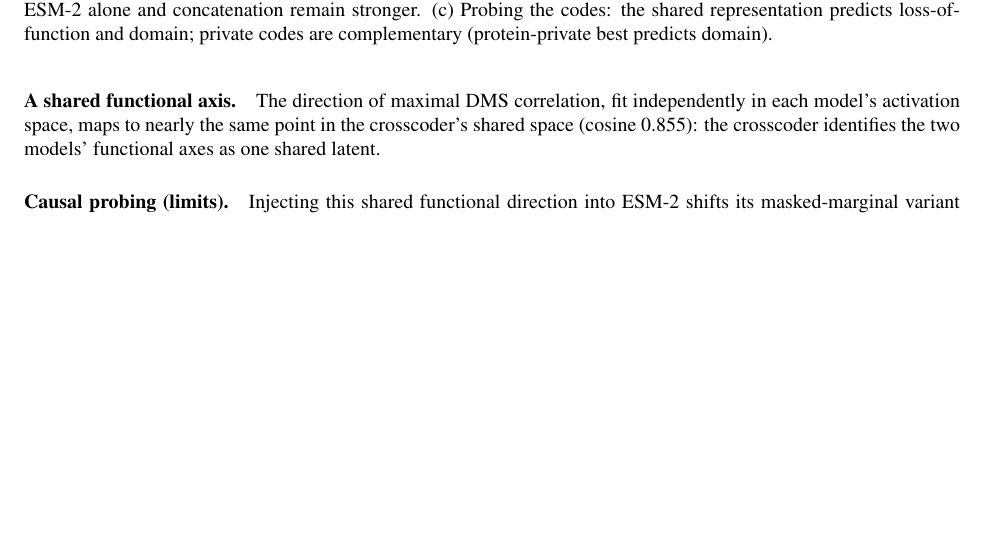
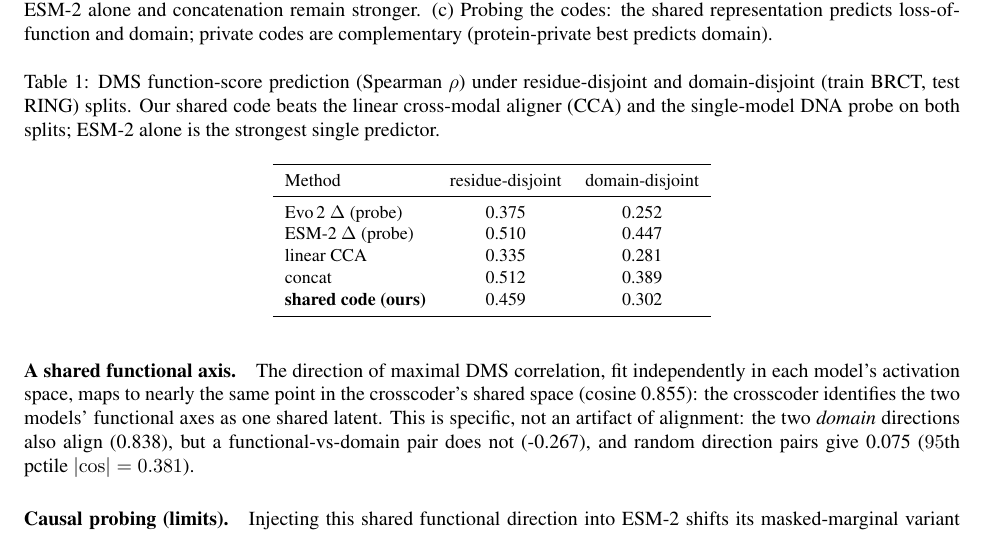
Before and after one commit to pphouse/neurips_B_C_research, a LaTeX paper (paper/main.tex, which reads paper/results.tex, paper/results_body.tex): part of page 4 of 5, cut so that both start at the same text, the shorter picture padded with empty space. Compiled offline with pdfLaTeX.

Commit message:
Self-review round 1: add shared-axis control (0.85 fn vs -0.27 cross vs 0.08 random), DMS table; fix LaTeX macro

```diff
--- a/paper/results.tex
+++ b/paper/results.tex
@@ -34,3 +34,7 @@
 \newcommand{\domPrivProt}{0.848}
 \newcommand{\domPrivDna}{0.790}
 \newcommand{\esmCausalCorr}{0.257}
+\newcommand{\cosDomain}{0.838}
+\newcommand{\cosCross}{-0.267}
+\newcommand{\cosRand}{0.075}
+\newcommand{\cosRandPctile}{0.381}
--- a/paper/results_body.tex
+++ b/paper/results_body.tex
@@ -3,9 +3,23 @@
 \paragraph{Cross-modal retrieval.} Using the shared alignment embedding, a DNA variant retrieves its paired protein variant with Recall@1 0.282$\pm$0.005 and Recall@10 0.689 over 5 seeds (residue-disjoint, $n{=}\posNtest{}$), versus linear CCA (0.219 / 0.642) and chance $1/\posNtest{=}0.003$. On the harder domain-disjoint split ($n{=}\domNtest{}$) the gap persists (Recall@1 0.117 vs.\ CCA 0.076).
 
 \paragraph{Function-score prediction.} Table~\ref{tab:dms}. The shared code attains DMS Spearman 0.459$\pm$0.006 (residue-disjoint), exceeding CCA (0.335) and the DNA probe (0.375); the protein probe (0.510) and concatenation (0.512) remain stronger, as ESM-2 already captures missense effects well. The result holds domain-disjoint.
+\begin{table}[t]\centering\small
+\caption{DMS function-score prediction (Spearman $\rho$) under residue-disjoint and domain-disjoint (train BRCT, test RING) splits. Our shared code beats the linear cross-modal aligner (CCA) and the single-model DNA probe on both splits; ESM-2 alone is the strongest single predictor.}\label{tab:dms}
+\begin{tabular}{lcc}
+\toprule
+Method & residue-disjoint & domain-disjoint \\
+\midrule
+Evo\,2 $\Delta$ (probe) & 0.375 & 0.252 \\
+ESM-2 $\Delta$ (probe) & 0.510 & 0.447 \\
+linear CCA & 0.335 & 0.281 \\
+concat & 0.512 & 0.389 \\
+\textbf{shared code (ours)} & 0.459 & 0.302 \\
+\bottomrule
+\end{tabular}
+\end{table}
 
 \paragraph{Biological structure of the codes.} Probing the learned codes on held-out variants, the shared representation predicts loss-of-function (AUROC 0.838) and protein domain (0.787). Modality-private codes are complementary: the protein-private code is the best domain predictor (0.848) and a strong LOF predictor (0.822), consistent with ESM-2 encoding structural context, while the DNA-private code predicts LOF at 0.744.
 
-\paragraph{A shared functional axis.} The direction of maximal DMS correlation, fit independently in each model's activation space, maps to nearly the same point in the crosscoder's shared space (cosine 0.855): the crosscoder identifies the two models' functional axes as one shared latent.
+\paragraph{A shared functional axis.} The direction of maximal DMS correlation, fit independently in each model's activation space, maps to nearly the same point in the crosscoder's shared space (cosine 0.855): the crosscoder identifies the two models' functional axes as one shared latent. This is specific, not an artifact of alignment: the two \emph{domain} directions also align (0.838), but a functional-vs-domain pair does not (-0.267), and random direction pairs give 0.075 ($95$th pctile $|{\cos}|=0.381$).
 
 \paragraph{Causal probing (limits).} Injecting this shared functional direction into ESM-2 shifts its masked-marginal variant score in a DMS-correlated way (Spearman 0.257). The same intervention on Evo\,2's likelihood is dominated by non-specific perturbation (indistinguishable from a matched-norm random direction), so representational alignment does \emph{not} imply interchangeable causal handles---a caution for cross-model steering.
```
Also changed, not shown: paper/main.pdf, 1 other file.
